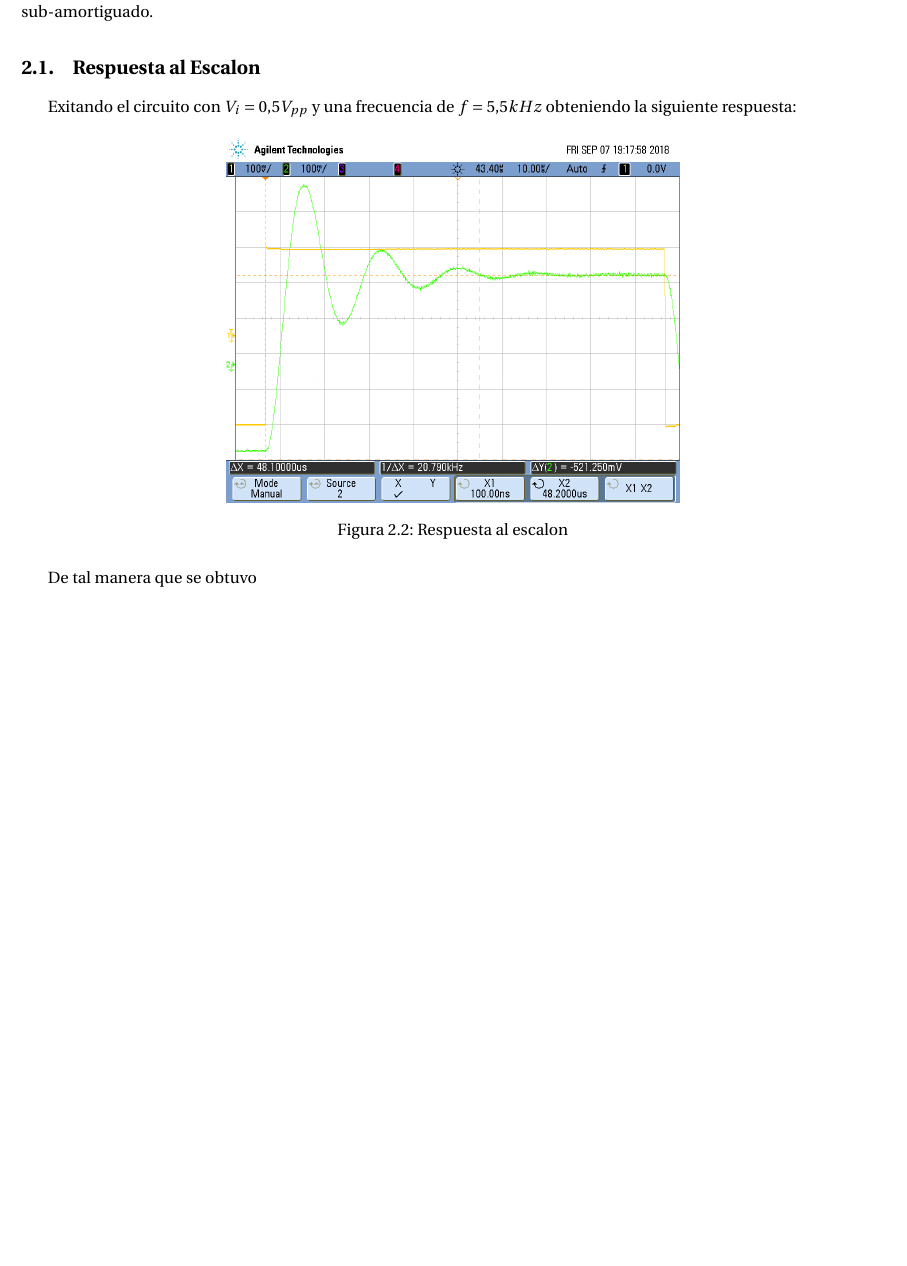
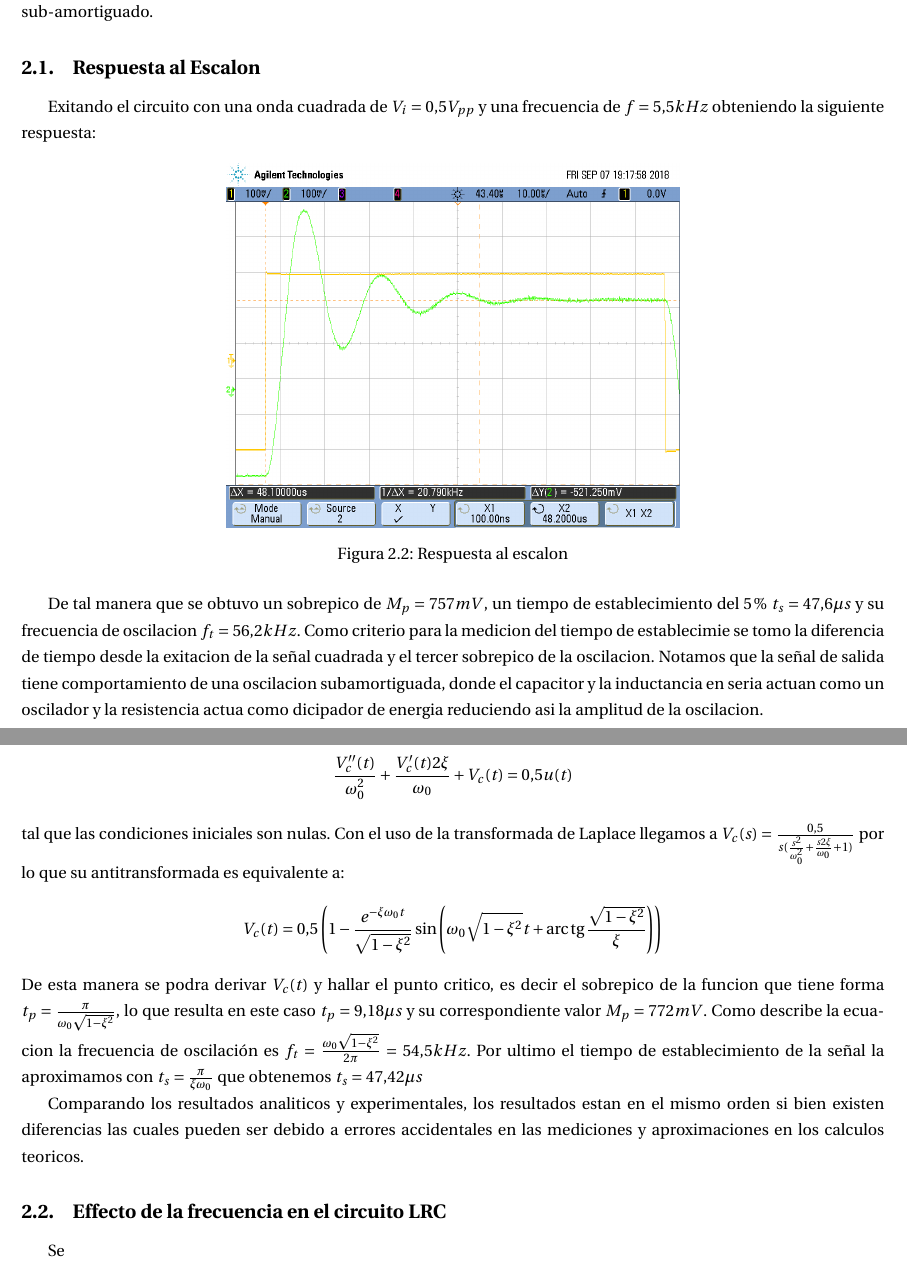
Before and after one commit to LuFernandez/lab-electronica, a LaTeX document (TP2/Informe/TP2 labo.tex): part of page 2 of 2 before the commit and two parts of pages 2 and 3 of 3 after it, the two joined at a grey line, cut so that both start at the same text, the shorter picture padded with empty space. Compiled offline with pdfLaTeX.

Commit message:
2a hecho (?

```diff
--- a/TP2/Informe/TP2 labo.tex
+++ b/TP2/Informe/TP2 labo.tex
@@ -24,7 +24,7 @@ La ecuacion característica del circuito es $\frac{s^2}{\omega_0^2}+s\frac{2\xi}
 
 \subsection{Respuesta al Escalon}
 
-Exitando el circuito con $V_i = 0.5V_{pp}$ y una frecuencia de $f = 5.5kHz$ obteniendo la siguiente respuesta:
+Exitando el circuito con una onda cuadrada de $V_i = 0.5V_{pp}$ y una frecuencia de $f = 5.5kHz$ obteniendo la siguiente respuesta:
 
 \begin{figure}[h!]
 \centering
@@ -33,6 +33,15 @@ Exitando el circuito con $V_i = 0.5V_{pp}$ y una frecuencia de $f = 5.5kHz$ obte
 \label{fig:LRC2}
 \end{figure}
 
-De tal manera que se obtuvo
+De tal manera que se obtuvo un sobrepico de $M_p = 757mV$, un tiempo de establecimiento del $5\%$ $t_s = 47.6{\mu}s$ y su frecuencia de oscilacion $f_t = 56.2kHz$. Como criterio para la medicion del tiempo de establecimie se tomo la diferencia de tiempo desde la exitacion de la señal cuadrada y el tercer sobrepico de la oscilacion. Notamos que la señal de salida tiene comportamiento de una oscilacion subamortiguada, donde el capacitor y la inductancia en seria actuan como un oscilador y la resistencia actua como dicipador de energia reduciendo asi la amplitud de la oscilacion.
+
+Se obtuvo la respuesta analitica del circuito partiendo de la ecuacion: $$\frac{V_c''(t)}{\omega_0^2} + \frac{V_c'(t) 2\xi}{\omega_0} + V_c(t) =  0.5u(t)$$ tal que las condiciones iniciales son nulas. Con el uso de la transformada de Laplace llegamos a $V_c(s) = \frac{0.5}{s(\frac{s^2}{\omega_0^2}+\frac{s2\xi}{\omega_0}+1)}$ por lo que su antitransformada es equivalente a:$$V_c(t) = 0.5\left(1-\frac{e^{-\xi\omega_0t}}{\sqrt{1-\xi^2}}\sin{\left(\omega_0\sqrt{1-\xi^2}t+\arctg{\frac{\sqrt{{1-\xi^2}}}{\xi}}\right)}\right)$$
+De esta manera se podra derivar $V_c(t)$ y hallar el punto critico, es decir el sobrepico de la funcion que tiene forma $t_p=\frac{\pi}{\omega_0\sqrt{1-\xi^2}}$, lo que resulta en este caso $t_p=9.18{\mu}s$ y su correspondiente valor $M_p=772mV$. Como describe la ecuacion la frecuencia de oscilación es $f_t= \frac{\omega_0\sqrt{1-\xi^2}}{2\pi} = 54.5kHz$. Por ultimo el tiempo de establecimiento de la señal la aproximamos con $t_s=\frac{\pi}{\xi\omega_0}$ que obtenemos $t_s = 47.42{\mu}s$
+
+Comparando los resultados analiticos y experimentales, los resultados estan en el mismo orden si bien existen diferencias las cuales pueden ser debido a errores accidentales en las mediciones y aproximaciones en los calculos teoricos.
+
+\subsection{Effecto de la frecuencia en el circuito LRC}
+Se
+
 
 \end{document}
```
Also changed, not shown: TP2/Informe/TP2 labo.pdf, 1 other file.
